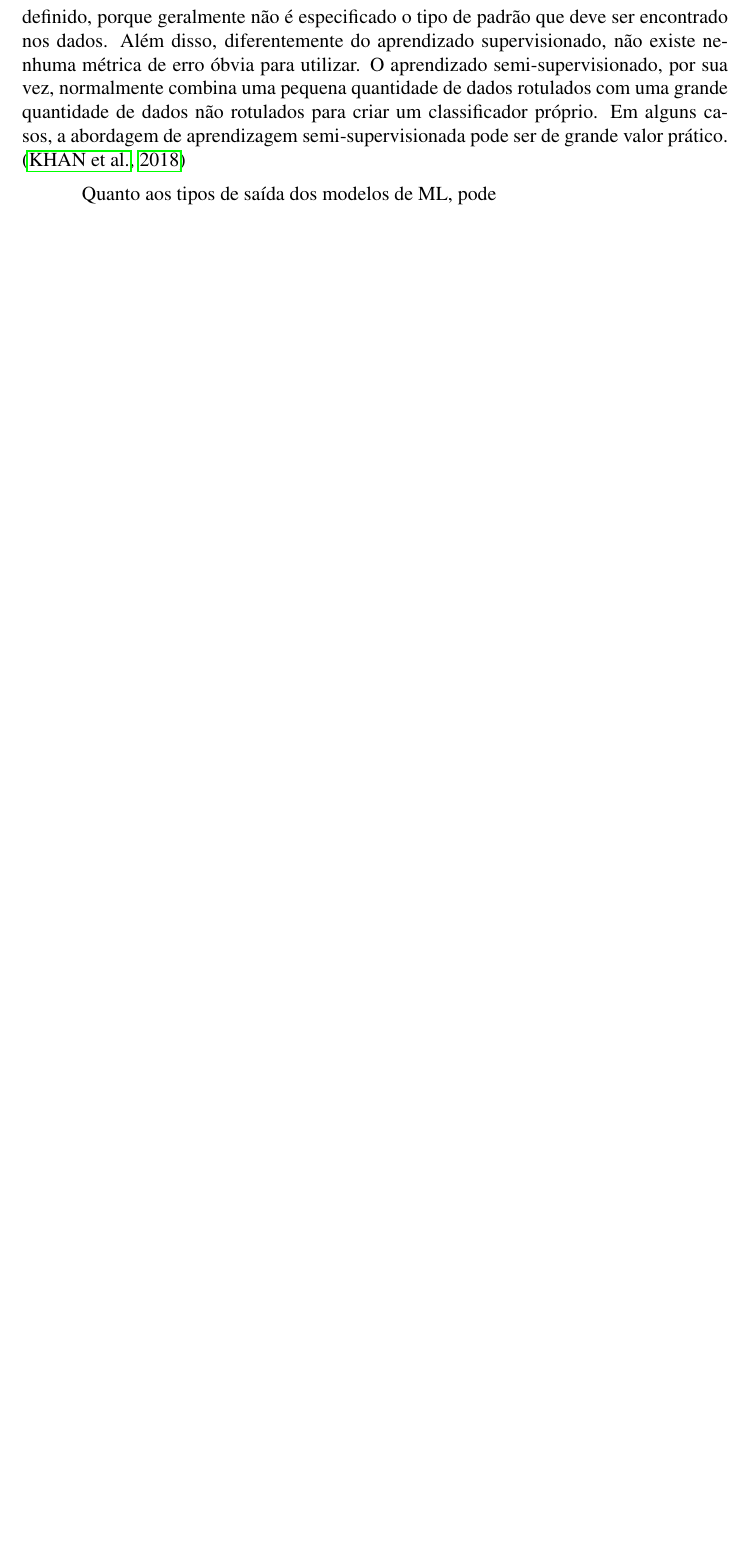
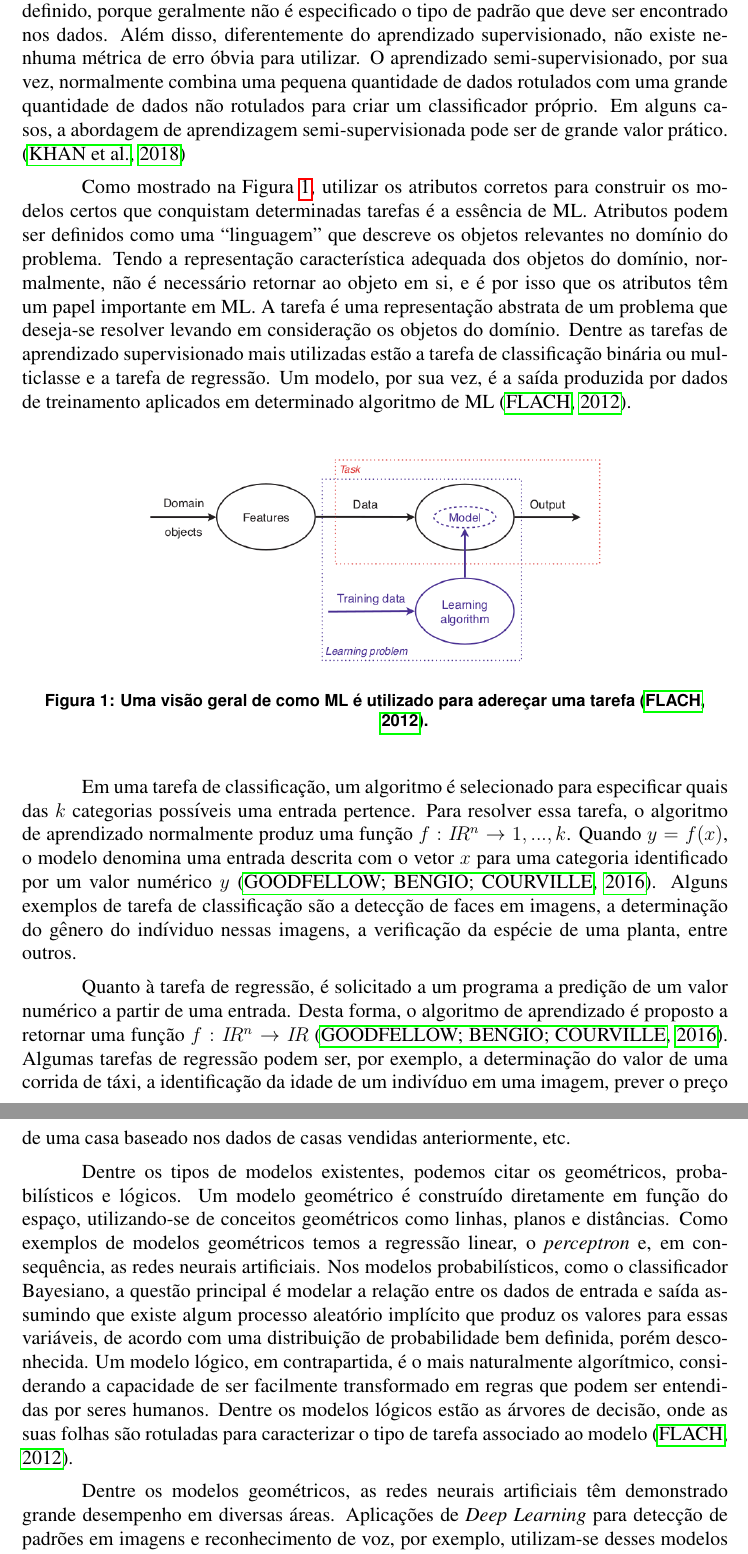
Before and after one commit to wenneton/marcos-tcc, a LaTeX thesis (tcc1/main.tex, which reads tcc1/secoes/fundamentacao.tex): part of page 2 of 2 before the commit and two parts of pages 2 and 3 of 4 after it, the two joined at a grey line, cut so that both start at the same text, the shorter picture padded with empty space. Compiled offline with pdfLaTeX.

Commit message:
Finaliza seção 2.1

```diff
--- a/tcc1/secoes/fundamentacao.tex
+++ b/tcc1/secoes/fundamentacao.tex
@@ -10,10 +9,23 @@ A fundamentação teórica para a elaboração deste trabalho consiste em concei
 
-\emph{Machine Learning} é comumente dividido em três tipos principais de aprendizado, chamados de supervisionado, não-supervisionado e semi-supervisionado. No caso dos algoritmos de aprendizado supervisionado, o objetivo é aprender um mapeamento de entradas para saídas, dado um conjunto rotulado de pares de entradas e saídas. No aprendizado não supervisionado, o algoritmo é apresentado somente aos dados de entrada, e o seu propósito é encontrar padrões significativos nos mesmos. Este problema não é bem definido, porque geralmente não é especificado o tipo de padrão que deve ser encontrado nos dados. Além disso, diferentemente do aprendizado supervisionado, não existe nenhuma métrica de erro óbvia para utilizar. O aprendizado semi-supervisionado, por sua vez, normalmente combina uma pequena quantidade de dados rotulados com uma grande quantidade de dados não rotulados para criar um classificador próprio. Em alguns casos, a abordagem de aprendizagem semi-supervisionada pode ser de grande valor prático. \cite{khan}
+O \emph{Machine Learning} é comumente dividido em três tipos principais de aprendizado, chamados de supervisionado, não-supervisionado e semi-supervisionado. No caso dos algoritmos de aprendizado supervisionado, o objetivo é aprender um mapeamento de entradas para saídas, dado um conjunto rotulado de pares de entradas e saídas. No aprendizado não supervisionado, o algoritmo é apresentado somente aos dados de entrada, e o seu propósito é encontrar padrões significativos nos mesmos. Este problema não é bem definido, porque geralmente não é especificado o tipo de padrão que deve ser encontrado nos dados. Além disso, diferentemente do aprendizado supervisionado, não existe nenhuma métrica de erro óbvia para utilizar. O aprendizado semi-supervisionado, por sua vez, normalmente combina uma pequena quantidade de dados rotulados com uma grande quantidade de dados não rotulados para criar um classificador próprio. Em alguns casos, a abordagem de aprendizagem semi-supervisionada pode ser de grande valor prático. \cite{khan}
 
-Quanto aos tipos de saída dos modelos de ML, pode
+Como mostrado na Figura \ref{fig:tasks}, utilizar os atributos corretos para construir os modelos certos que conquistam determinadas tarefas é a essência de ML. Atributos podem ser definidos como uma ``linguagem'' que descreve os objetos relevantes no domínio do problema. Tendo a representação característica adequada dos objetos do domínio, normalmente, não é necessário retornar ao objeto em si, e é por isso que os atributos têm um papel importante em ML. A tarefa é uma representação abstrata de um problema que deseja-se resolver levando em consideração os objetos do domínio. Dentre as tarefas de aprendizado supervisionado mais utilizadas estão a tarefa de classificação binária ou multiclasse e a tarefa de regressão. Um modelo, por sua vez, é a saída produzida por dados de treinamento aplicados em determinado algoritmo de ML \cite{flach}.
 
-% Citar os tipos de saída dos modelos de ML com Flach.
-% Falar um pouco mais sobre classificação e regressão utilizando o Goodfellow.
+\begin{figure}[H]
+\centering
+\includegraphics[height=5cm]{imgs/tasks}
+\caption{Uma visão geral de como ML é utilizado para adereçar uma tarefa \cite{flach}.}
+\label{fig:tasks}
+\end{figure}
+
+
+Em uma tarefa de classificação, um algoritmo é selecionado para especificar quais das $k$ categorias possíveis uma entrada pertence. Para resolver essa tarefa, o algoritmo de aprendizado normalmente produz uma função $f : I\!R^n \rightarrow {1,...,k}$. Quando $y = f(x)$, o modelo denomina uma entrada descrita com o vetor $x$ para uma categoria identificado por um valor numérico $y$ \cite{goodfellow}. Alguns exemplos de tarefa de classificação são a detecção de faces em imagens, a determinação do gênero do indíviduo nessas imagens, a verificação da espécie de uma planta, entre outros.
+
+Quanto à tarefa de regressão, é solicitado a um programa a predição de um valor numérico a partir de uma entrada. Desta forma, o algoritmo de aprendizado é proposto a retornar uma função $f : I\!R^n \rightarrow I\!R$ \cite{goodfellow}. Algumas tarefas de regressão podem ser, por exemplo, a determinação do valor de uma corrida de táxi, a identificação da idade de um indivíduo em uma imagem, prever o preço de uma casa baseado nos dados de casas vendidas anteriormente, etc.
+
+Dentre os tipos de modelos existentes, podemos citar os geométricos, probabilísticos e lógicos. Um modelo geométrico é construído diretamente em função do espaço, utilizando-se de conceitos geométricos como linhas, planos e distâncias. Como exemplos de modelos geométricos temos a regressão linear, o \emph{perceptron} e, em consequência, as redes neurais artificiais. Nos modelos probabilísticos, como o classificador Bayesiano, a questão principal é modelar a relação entre os dados de entrada e saída assumindo que existe algum processo aleatório implícito que produz os valores para essas variáveis, de acordo com uma distribuição de probabilidade bem definida, porém desconhecida. Um modelo lógico, em contrapartida, é o mais naturalmente algorítmico, considerando a capacidade de ser facilmente transformado em regras que podem ser entendidas por seres humanos. Dentre os modelos lógicos estão as árvores de decisão, onde as suas folhas são rotuladas para caracterizar o tipo de tarefa associado ao modelo \cite{flach}.
+
+Dentre os modelos geométricos, as redes neurais artificiais têm demonstrado grande desempenho em diversas áreas. Aplicações de \emph{Deep Learning} para detecção de padrões em imagens e reconhecimento de voz, por exemplo, utilizam-se desses modelos para a obtenção de resultados relevantes. Tomando isto e levando em consideração o contexto deste trabalho, as próximas seções apresentadas abordam significativamente estes conceitos.
 
 %%%%%
 
```
Also changed, not shown: tcc1/imgs/tasks.png (added), tcc1/main.pdf, tcc1/secoes/fundamentacao.tex (5 more changed lines), 2 other files.
